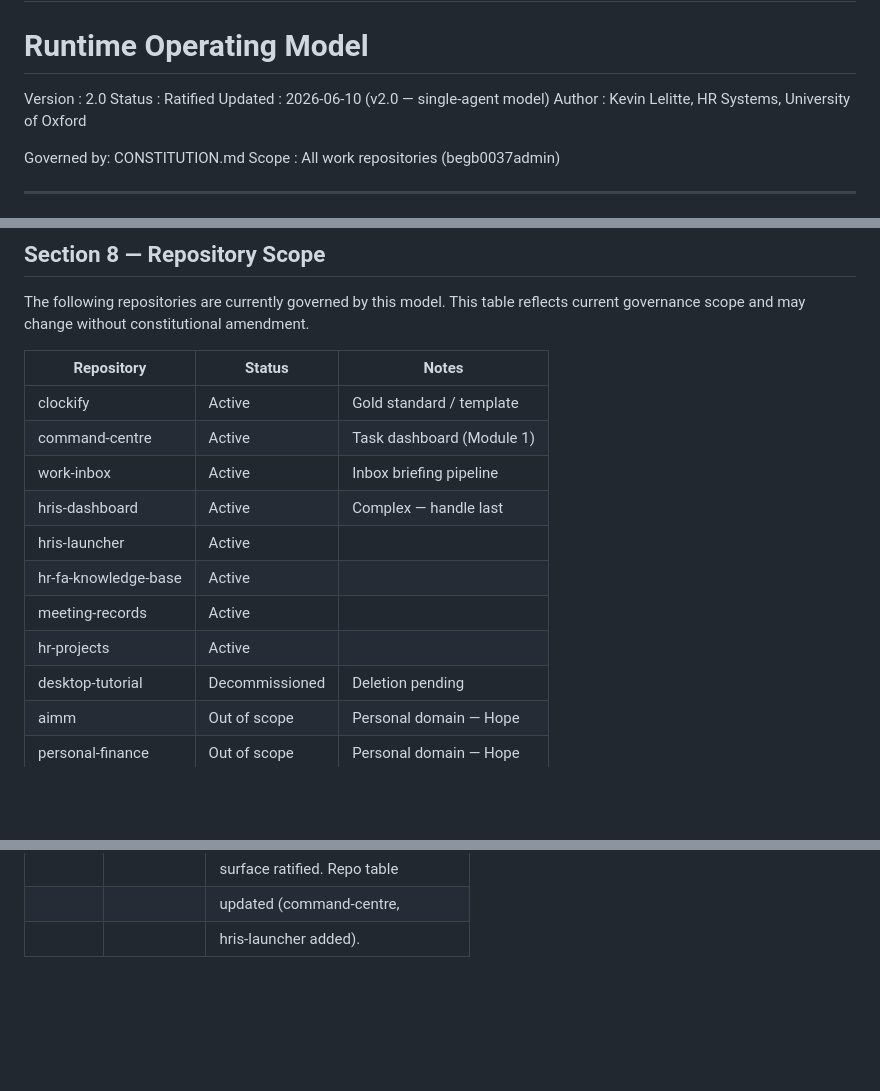
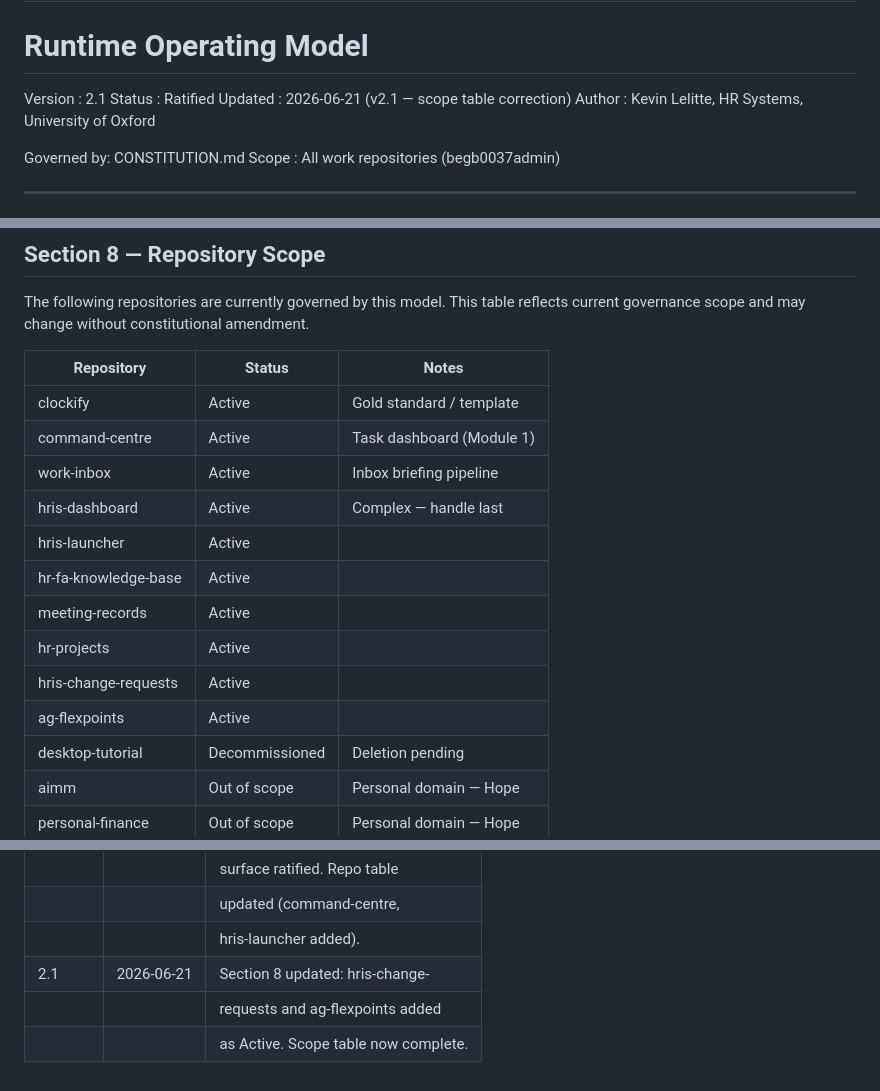
Before and after one commit to begb0037admin/hris-launcher, a Markdown page: AGENT_MODEL.md, 3 parts joined by grey strips. GitHub-like rendering; blank space fills up the shorter version.

Commit message:
Update AGENT_MODEL.md to v2.1 — scope table correction (hris-change-requests and ag-flexpoints added as Active)

```diff
--- a/AGENT_MODEL.md
+++ b/AGENT_MODEL.md
@@ -1,9 +1,9 @@
 # AGENT_MODEL.md
 # Runtime Operating Model
 
-Version : 2.0
+Version : 2.1
 Status  : Ratified
-Updated : 2026-06-10 (v2.0 — single-agent model)
+Updated : 2026-06-21 (v2.1 — scope table correction)
 Author  : Kevin Lelitte, HR Systems, University of Oxford
 
 Governed by: CONSTITUTION.md
@@ -218,7 +218,7 @@ This table reflects current governance scope and may change
 without constitutional amendment.
 
 | Repository           | Status         | Notes                    |
-|----------------------|----------------|-------------------------|
+|----------------------|----------------|---------------------------|
 | clockify             | Active         | Gold standard / template |
 | command-centre       | Active         | Task dashboard (Module 1)|
 | work-inbox           | Active         | Inbox briefing pipeline  |
@@ -227,6 +227,8 @@ without constitutional amendment.
 | hr-fa-knowledge-base | Active         |                          |
 | meeting-records      | Active         |                          |
 | hr-projects          | Active         |                          |
+| hris-change-requests | Active         |                          |
+| ag-flexpoints        | Active         |                          |
 | desktop-tutorial     | Decommissioned | Deletion pending         |
 | aimm                 | Out of scope   | Personal domain — Hope   |
 | personal-finance     | Out of scope   | Personal domain — Hope   |
@@ -248,3 +250,6 @@ without constitutional amendment.
 |         |            | surface ratified. Repo table        |
 |         |            | updated (command-centre,            |
 |         |            | hris-launcher added).               |
+| 2.1     | 2026-06-21 | Section 8 updated: hris-change-     |
+|         |            | requests and ag-flexpoints added    |
+|         |            | as Active. Scope table now complete.|
```
